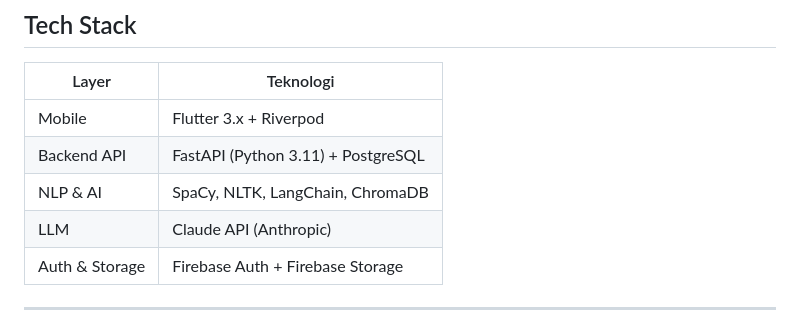
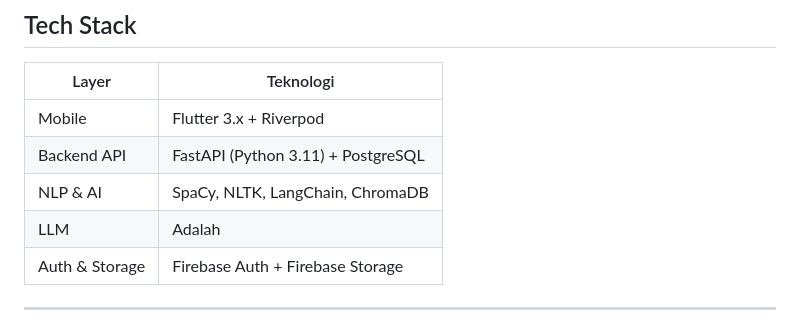
Before and after one commit to Fiana-Wahyu-Laura/LeagalEasier, a Markdown page: README.md, the part around the change. GitHub-like rendering.

```diff
--- a/README.md
+++ b/README.md
@@ -21,7 +21,7 @@ LegalEasier adalah aplikasi mobile berbasis AI yang membantu masyarakat umum mem
 | Mobile         | Flutter 3.x + Riverpod             |
 | Backend API    | FastAPI (Python 3.11) + PostgreSQL |
 | NLP & AI       | SpaCy, NLTK, LangChain, ChromaDB   |
-| LLM            | Claude API (Anthropic)             |
+| LLM            | Adalah                             |
 | Auth & Storage | Firebase Auth + Firebase Storage   |
 
 ---
```
